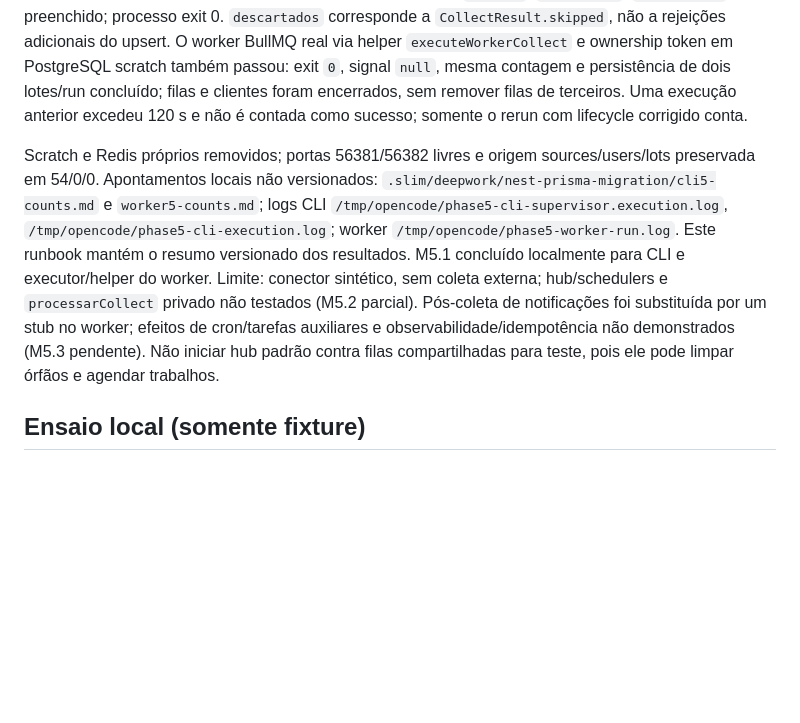
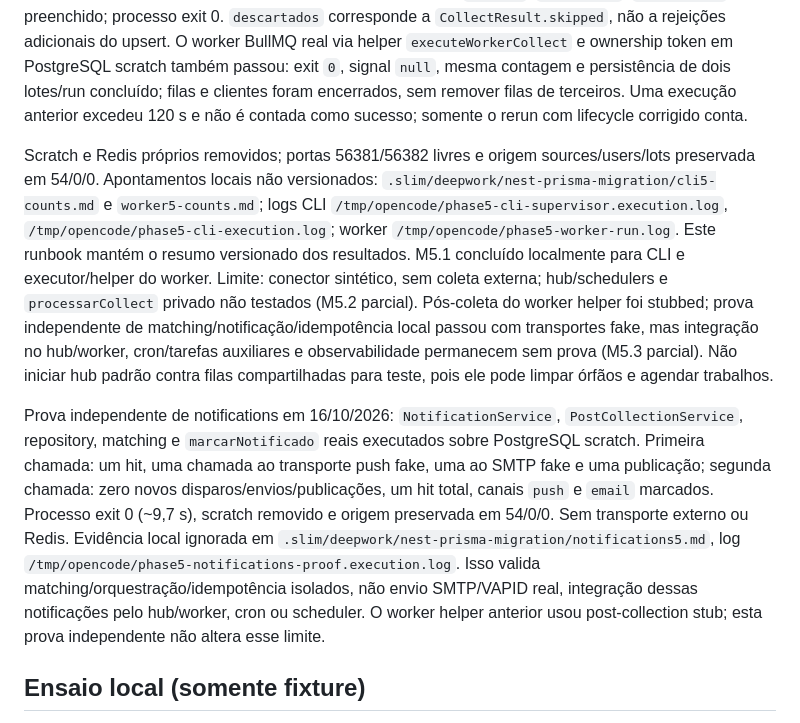
Before and after one commit to GustavoBaringer/radar-dos-leiloes, a Markdown page: docs/nest-prisma-operations.md, the part around the change. Drawn GitHub-style; blank space fills up the shorter version.

Commit message:
docs: record isolated notification idempotency proof

```diff
--- a/docs/nest-prisma-operations.md
+++ b/docs/nest-prisma-operations.md
@@ -37,7 +37,9 @@ Harness `/tmp/opencode/ops4-parity.mjs`; logs `/tmp/opencode/ops4-parity-baselin
 
 O entrypoint real `scripts/collect.ts` foi executado com preload de um conector sintético no registry, banco scratch e Redis próprios, sem leiloeiro externo. Saída e persistência aprovadas: **lidos=3, mapeados=2, gravados=2, descartados=1**, dois lotes e run `ok=true`, `upserted=2`, `finished_at` preenchido; processo exit 0. `descartados` corresponde a `CollectResult.skipped`, não a rejeições adicionais do upsert. O worker BullMQ real via helper `executeWorkerCollect` e ownership token em PostgreSQL scratch também passou: exit `0`, signal `null`, mesma contagem e persistência de dois lotes/run concluído; filas e clientes foram encerrados, sem remover filas de terceiros. Uma execução anterior excedeu 120 s e não é contada como sucesso; somente o rerun com lifecycle corrigido conta.
 
-Scratch e Redis próprios removidos; portas 56381/56382 livres e origem sources/users/lots preservada em 54/0/0. Apontamentos locais não versionados: `.slim/deepwork/nest-prisma-migration/cli5-counts.md` e `worker5-counts.md`; logs CLI `/tmp/opencode/phase5-cli-supervisor.execution.log`, `/tmp/opencode/phase5-cli-execution.log`; worker `/tmp/opencode/phase5-worker-run.log`. Este runbook mantém o resumo versionado dos resultados. M5.1 concluído localmente para CLI e executor/helper do worker. Limite: conector sintético, sem coleta externa; hub/schedulers e `processarCollect` privado não testados (M5.2 parcial). Pós-coleta de notificações foi substituída por um stub no worker; efeitos de cron/tarefas auxiliares e observabilidade/idempotência não demonstrados (M5.3 pendente). Não iniciar hub padrão contra filas compartilhadas para teste, pois ele pode limpar órfãos e agendar trabalhos.
+Scratch e Redis próprios removidos; portas 56381/56382 livres e origem sources/users/lots preservada em 54/0/0. Apontamentos locais não versionados: `.slim/deepwork/nest-prisma-migration/cli5-counts.md` e `worker5-counts.md`; logs CLI `/tmp/opencode/phase5-cli-supervisor.execution.log`, `/tmp/opencode/phase5-cli-execution.log`; worker `/tmp/opencode/phase5-worker-run.log`. Este runbook mantém o resumo versionado dos resultados. M5.1 concluído localmente para CLI e executor/helper do worker. Limite: conector sintético, sem coleta externa; hub/schedulers e `processarCollect` privado não testados (M5.2 parcial). Pós-coleta do worker helper foi stubbed; prova independente de matching/notificação/idempotência local passou com transportes fake, mas integração no hub/worker, cron/tarefas auxiliares e observabilidade permanecem sem prova (M5.3 parcial). Não iniciar hub padrão contra filas compartilhadas para teste, pois ele pode limpar órfãos e agendar trabalhos.
+
+Prova independente de notifications em 16/10/2026: `NotificationService`, `PostCollectionService`, repository, matching e `marcarNotificado` reais executados sobre PostgreSQL scratch. Primeira chamada: um hit, uma chamada ao transporte push fake, uma ao SMTP fake e uma publicação; segunda chamada: zero novos disparos/envios/publicações, um hit total, canais `push` e `email` marcados. Processo exit 0 (~9,7 s), scratch removido e origem preservada em 54/0/0. Sem transporte externo ou Redis. Evidência local ignorada em `.slim/deepwork/nest-prisma-migration/notifications5.md`, log `/tmp/opencode/phase5-notifications-proof.execution.log`. Isso valida matching/orquestração/idempotência isolados, não envio SMTP/VAPID real, integração dessas notificações pelo hub/worker, cron ou scheduler. O worker helper anterior usou post-collection stub; esta prova independente não altera esse limite.
 
 ## Ensaio local (somente fixture)
 
```
Also changed, not shown: docs/migration-tasks.md (+2 -2 lines).
